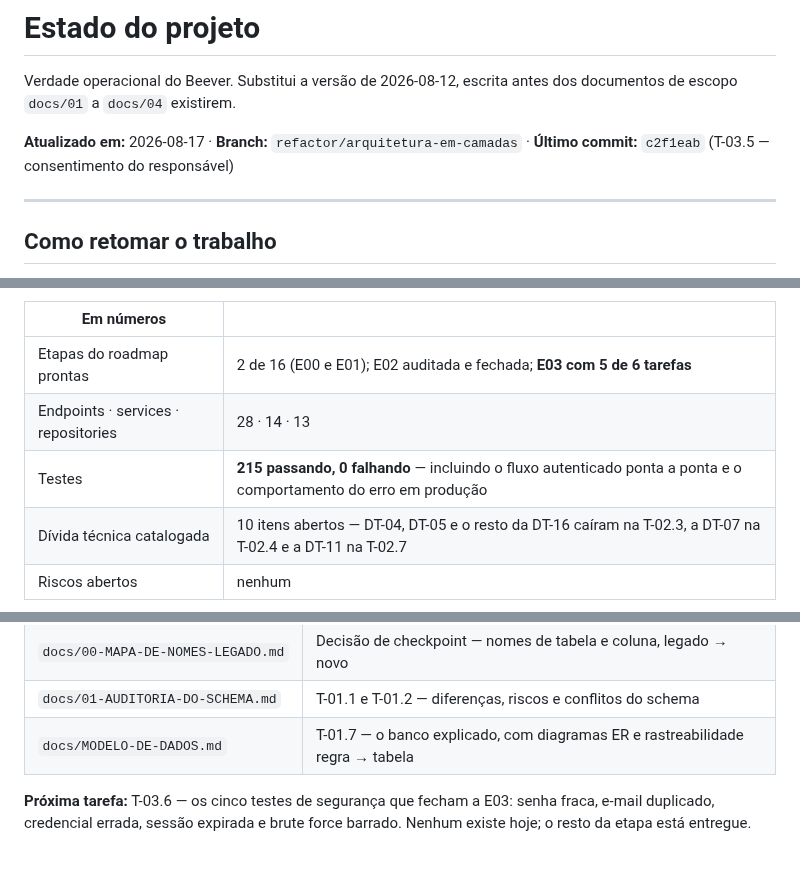
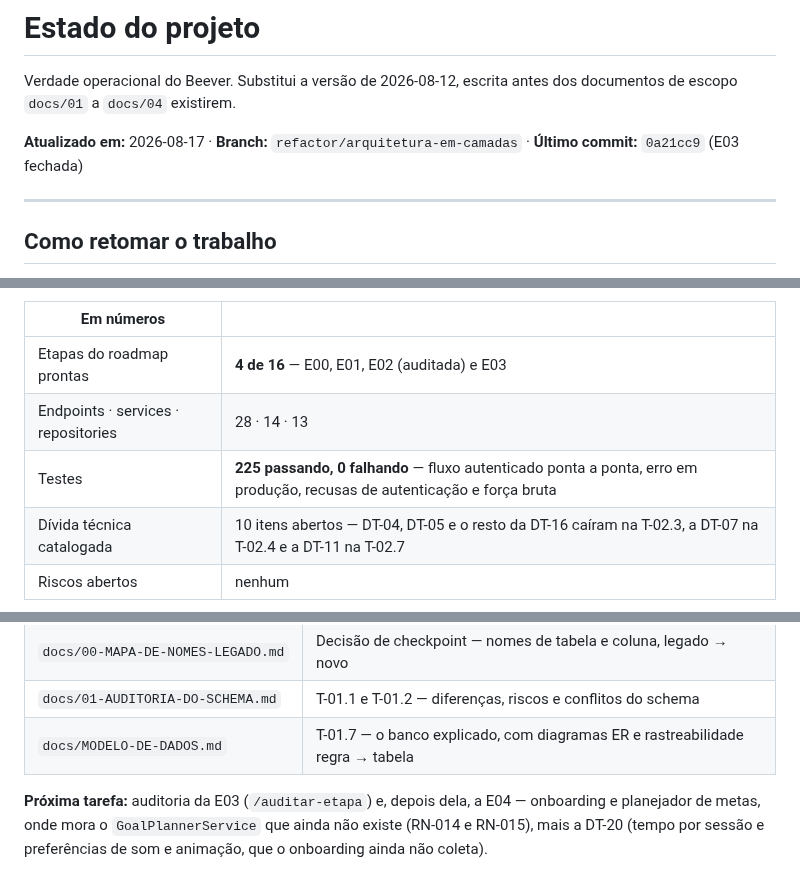
Before and after one commit to Razawaky/Beever, a Markdown page: docs/ESTADO-DO-PROJETO.md, 3 parts joined by grey strips. GitHub-like rendering.

Commit message:
docs: fecha a E03 e aponta a auditoria da etapa
Quatro etapas prontas de dezesseis, 225 testes passando. Como na E02, a etapa
so deve ser dada por concluida depois de auditada — e a proxima parada e a E04,
onde mora o GoalPlannerService que ainda nao existe.

Co-Authored-By: Claude Opus 5 <noreply@anthropic.com>

```diff
--- a/docs/ESTADO-DO-PROJETO.md
+++ b/docs/ESTADO-DO-PROJETO.md
@@ -4,7 +4,7 @@ Verdade operacional do Beever. Substitui a versão de 2026-08-12, escrita antes
 dos documentos de escopo `docs/01` a `docs/04` existirem.
 
 **Atualizado em:** 2026-08-17 · **Branch:** `refactor/arquitetura-em-camadas` ·
-**Último commit:** `c2f1eab` (T-03.5 — consentimento do responsável)
+**Último commit:** `0a21cc9` (E03 fechada)
 
 ---
 
@@ -95,9 +95,9 @@ impacto.
 
 | Em números | |
 |---|---|
-| Etapas do roadmap prontas | 2 de 16 (E00 e E01); E02 auditada e fechada; **E03 com 5 de 6 tarefas** |
+| Etapas do roadmap prontas | **4 de 16** — E00, E01, E02 (auditada) e E03 |
 | Endpoints · services · repositories | 28 · 14 · 13 |
-| Testes | **215 passando, 0 falhando** — incluindo o fluxo autenticado ponta a ponta e o comportamento do erro em produção |
+| Testes | **225 passando, 0 falhando** — fluxo autenticado ponta a ponta, erro em produção, recusas de autenticação e força bruta |
 | Dívida técnica catalogada | 10 itens abertos — DT-04, DT-05 e o resto da DT-16 caíram na T-02.3, a DT-07 na T-02.4 e a DT-11 na T-02.7 |
 | Riscos abertos | nenhum |
 
@@ -429,6 +431,7 @@ Não reabrir sem motivo novo.
 | `docs/01-AUDITORIA-DO-SCHEMA.md` | T-01.1 e T-01.2 — diferenças, riscos e conflitos do schema |
 | `docs/MODELO-DE-DADOS.md` | T-01.7 — o banco explicado, com diagramas ER e rastreabilidade regra → tabela |
 
-**Próxima tarefa:** T-03.6 — os cinco testes de segurança que fecham a E03:
-senha fraca, e-mail duplicado, credencial errada, sessão expirada e brute force
-barrado. Nenhum existe hoje; o resto da etapa está entregue.
+**Próxima tarefa:** auditoria da E03 (`/auditar-etapa`) e, depois dela, a E04 —
+onboarding e planejador de metas, onde mora o `GoalPlannerService` que ainda não
+existe (RN-014 e RN-015), mais a DT-20 (tempo por sessão e preferências de som e
+animação, que o onboarding ainda não coleta).
```
Also changed, not shown: other parts of docs/ESTADO-DO-PROJETO.md (+3 -1 lines), docs/02-ROADMAP-ETAPAS.md (+2 -2 lines).
